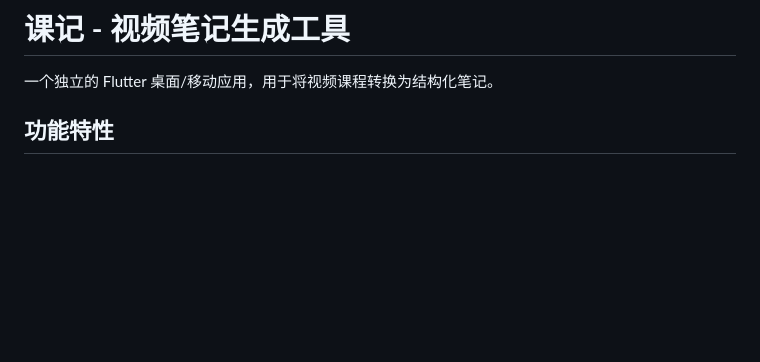
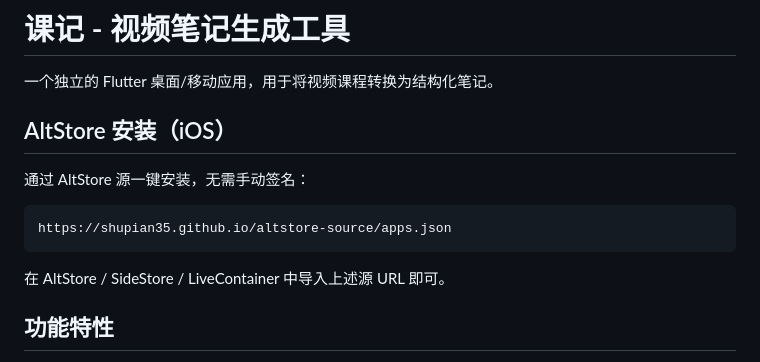
Before and after one commit to shupian35/keeji, a Markdown page: README.md, the part around the change. GitHub-like rendering; blank space fills up the shorter version.

Commit message:
docs: 添加 AltStore 安装说明

````diff
--- a/README.md
+++ b/README.md
@@ -1,6 +1,16 @@
 # 课记 - 视频笔记生成工具
 
 一个独立的 Flutter 桌面/移动应用，用于将视频课程转换为结构化笔记。
+
+## AltStore 安装（iOS）
+
+通过 AltStore 源一键安装，无需手动签名：
+
+```
+https://shupian35.github.io/altstore-source/apps.json
+```
+
+在 AltStore / SideStore / LiveContainer 中导入上述源 URL 即可。
 
 ## 功能特性
 
````
